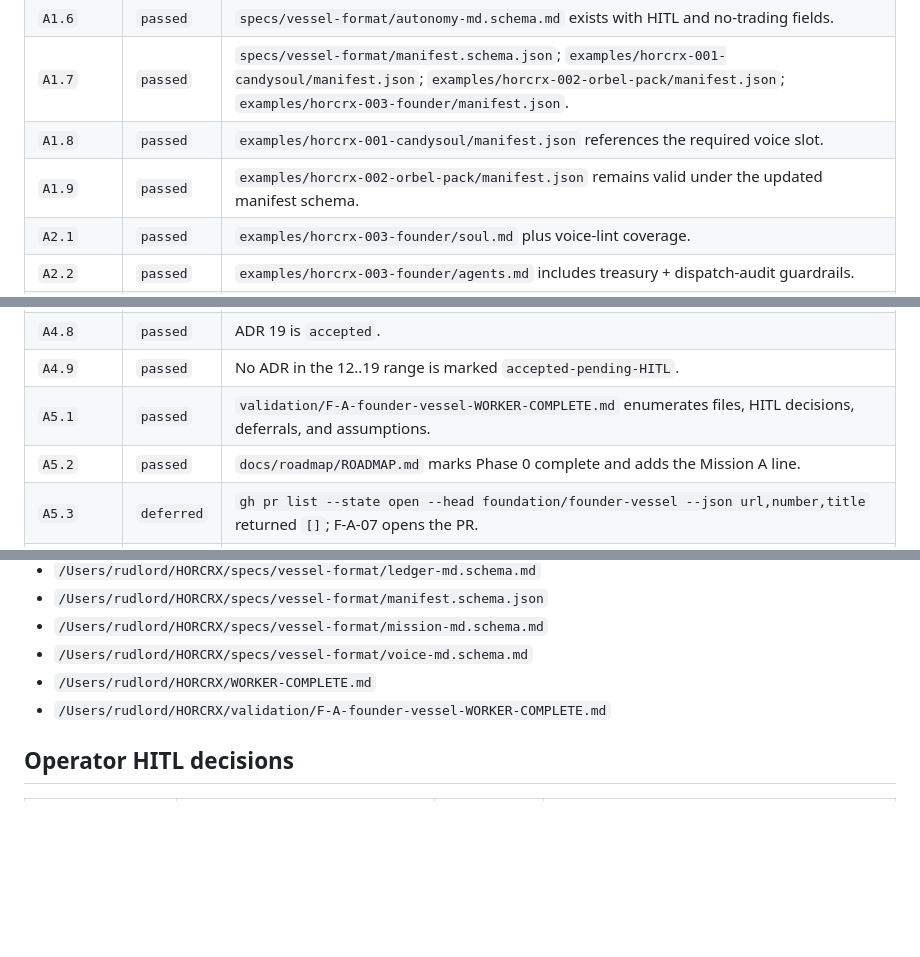
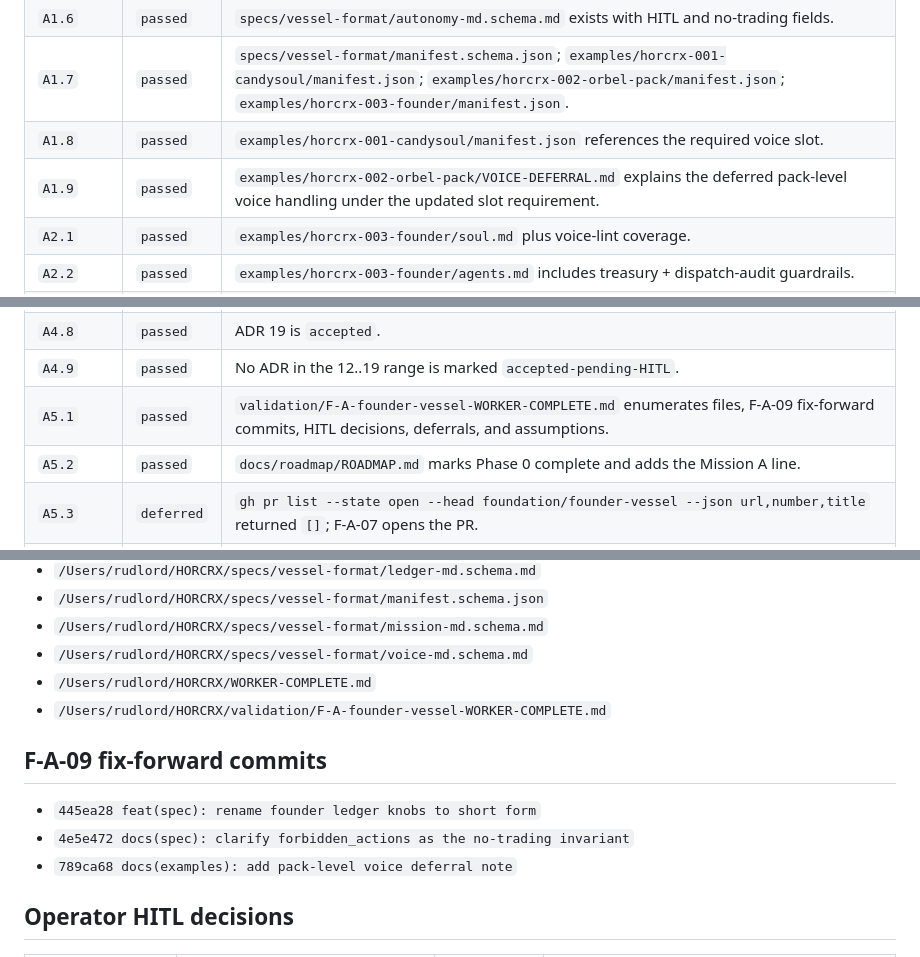
Before and after one commit to chipoto69/HORCRX, a Markdown page: validation/F-A-founder-vessel-WORKER-COMPLETE.md, 3 parts joined by grey strips. GitHub-like rendering; blank space fills up the shorter version.

Commit message:
docs(validation): fix founder worker report inventory
Capture the F-A-09 fix-forward file and commit inventory so the
validation report matches the mission branch history.

```diff
--- a/validation/F-A-founder-vessel-WORKER-COMPLETE.md
+++ b/validation/F-A-founder-vessel-WORKER-COMPLETE.md
@@ -17,7 +17,7 @@ PR: pending F-A-07 (`gh pr list --state open --head foundation/founder-vessel` r
 | `A1.6` | `passed` | `specs/vessel-format/autonomy-md.schema.md` exists with HITL and no-trading fields. |
 | `A1.7` | `passed` | `specs/vessel-format/manifest.schema.json`; `examples/horcrx-001-candysoul/manifest.json`; `examples/horcrx-002-orbel-pack/manifest.json`; `examples/horcrx-003-founder/manifest.json`. |
 | `A1.8` | `passed` | `examples/horcrx-001-candysoul/manifest.json` references the required voice slot. |
-| `A1.9` | `passed` | `examples/horcrx-002-orbel-pack/manifest.json` remains valid under the updated manifest schema. |
+| `A1.9` | `passed` | `examples/horcrx-002-orbel-pack/VOICE-DEFERRAL.md` explains the deferred pack-level voice handling under the updated slot requirement. |
 | `A2.1` | `passed` | `examples/horcrx-003-founder/soul.md` plus voice-lint coverage. |
 | `A2.2` | `passed` | `examples/horcrx-003-founder/agents.md` includes treasury + dispatch-audit guardrails. |
 | `A2.3` | `passed` | `examples/horcrx-003-founder/principles.md` carries maker-not-trader doctrine. |
@@ -46,7 +46,7 @@ PR: pending F-A-07 (`gh pr list --state open --head foundation/founder-vessel` r
 | `A4.7` | `passed` | ADR 18 is `accepted` and carries a Signed-off-by HITL placeholder. |
 | `A4.8` | `passed` | ADR 19 is `accepted`. |
 | `A4.9` | `passed` | No ADR in the 12..19 range is marked `accepted-pending-HITL`. |
-| `A5.1` | `passed` | `validation/F-A-founder-vessel-WORKER-COMPLETE.md` enumerates files, HITL decisions, deferrals, and assumptions. |
+| `A5.1` | `passed` | `validation/F-A-founder-vessel-WORKER-COMPLETE.md` enumerates files, F-A-09 fix-forward commits, HITL decisions, deferrals, and assumptions. |
 | `A5.2` | `passed` | `docs/roadmap/ROADMAP.md` marks Phase 0 complete and adds the Mission A line. |
 | `A5.3` | `deferred` | `gh pr list --state open --head foundation/founder-vessel --json url,number,title` returned `[]`; F-A-07 opens the PR. |
 | `A5.4` | `deferred` | PR checks cannot exist until F-A-07 opens the PR and waits for CI. |
@@ -109,6 +110,12 @@ PR: pending F-A-07 (`gh pr list --state open --head foundation/founder-vessel` r
 - `/Users/rudlord/HORCRX/WORKER-COMPLETE.md`
 - `/Users/rudlord/HORCRX/validation/F-A-founder-vessel-WORKER-COMPLETE.md`
 
+## F-A-09 fix-forward commits
+
+- `445ea28 feat(spec): rename founder ledger knobs to short form`
+- `4e5e472 docs(spec): clarify forbidden_actions as the no-trading invariant`
+- `789ca68 docs(examples): add pack-level voice deferral note`
+
 ## Operator HITL decisions
 
 | Decision | Surface | Current state | Stamp / note |
```
Also changed, not shown: other parts of validation/F-A-founder-vessel-WORKER-COMPLETE.md (+1 -0 lines), WORKER-COMPLETE.md (+5 -1 lines).
